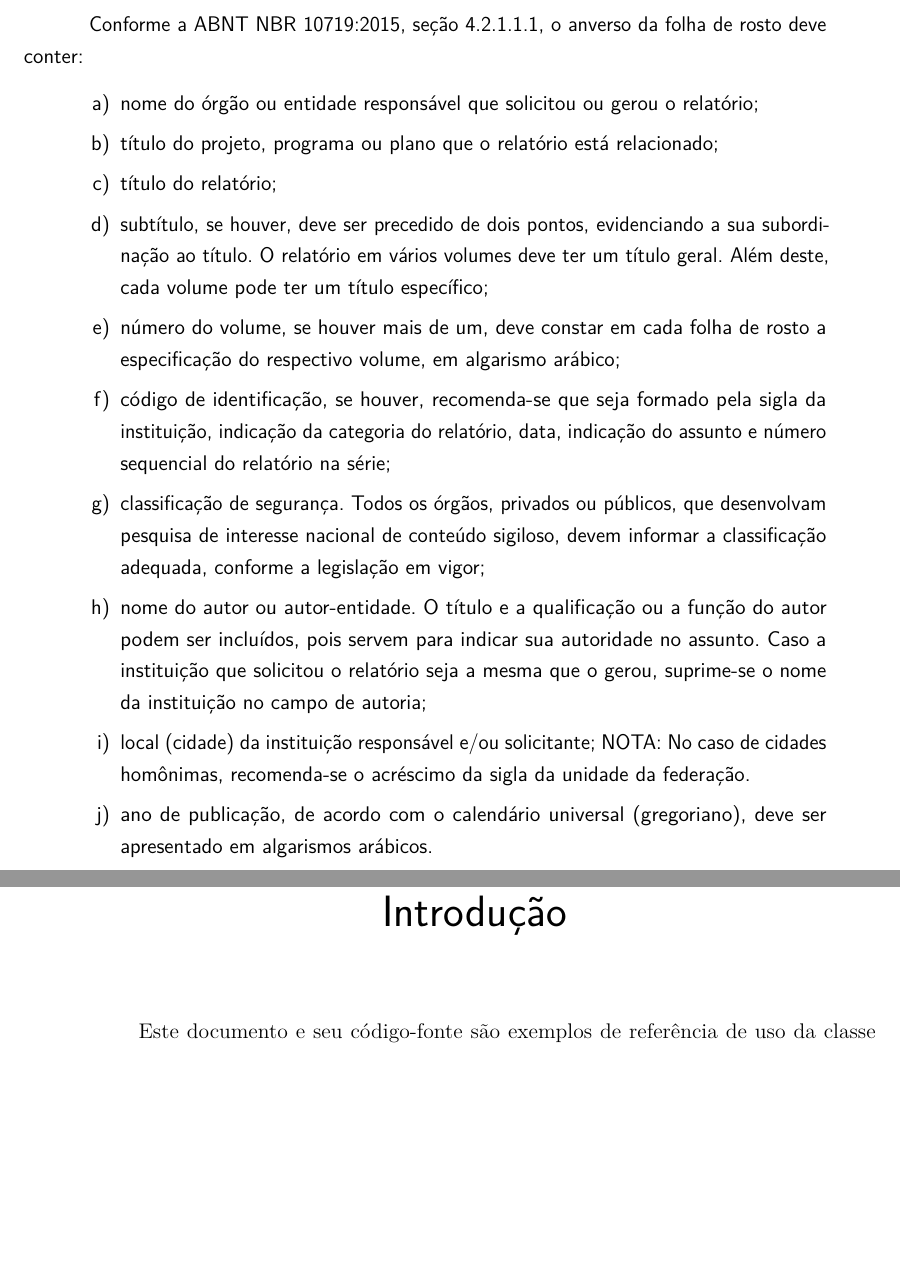
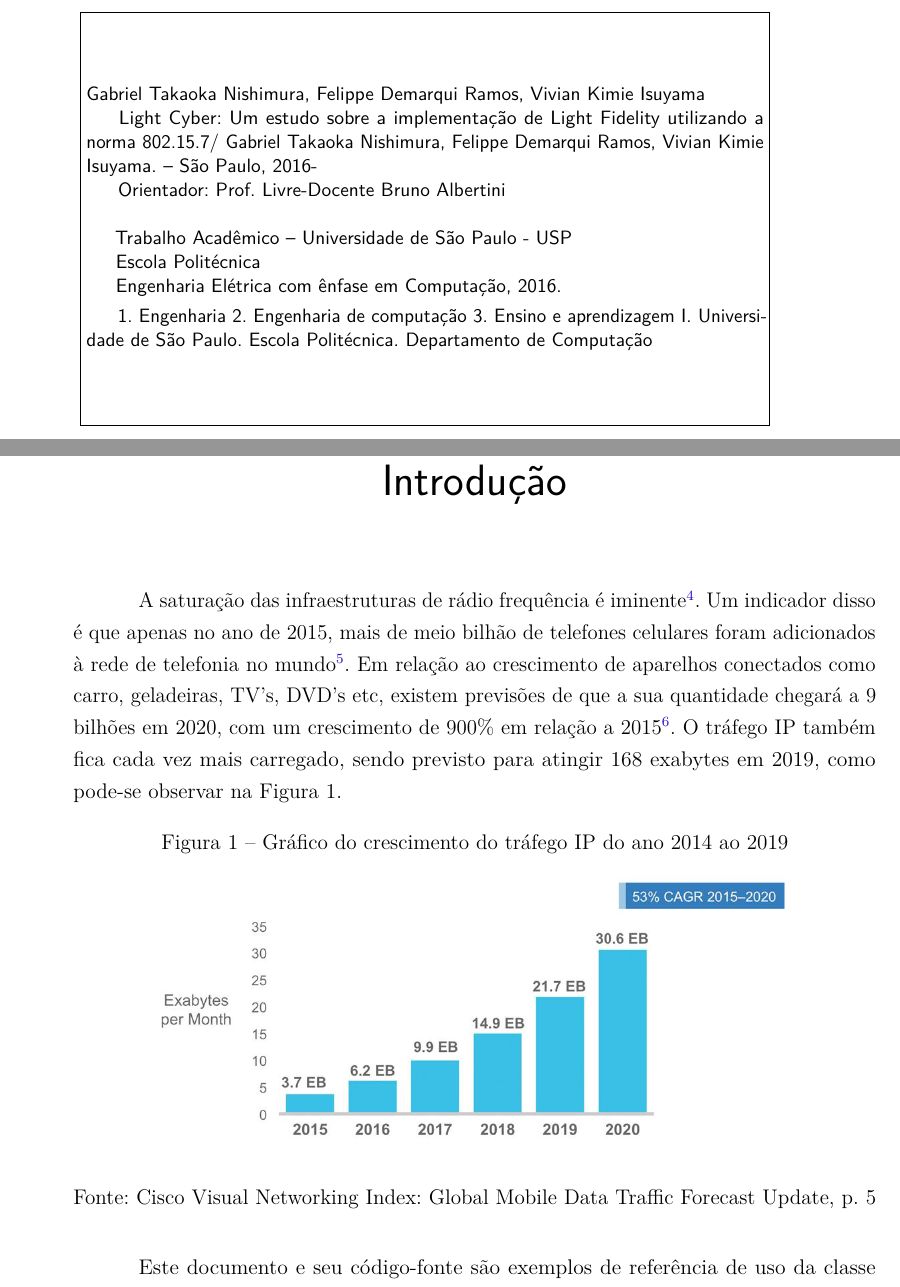
Before and after one commit to Vivianki/LiCy, a LaTeX thesis (Documentos/relatorio/licy.tex): two parts of pages 4 and 19 of 59 before the commit and two parts of pages 4 and 21 of 61 after it, joined at a grey line, cut at the place of the change, the shorter picture padded with empty space. Compiled offline with pdfLaTeX.

Commit message:
Updated report and added gitignore
Added start of introduction and renamed file

```diff
--- a/Documentos/relatorio/abntex2-modelo-relatorio-tecnico.tex
+++ b/Documentos/relatorio/licy.tex
@@ -115,10 +115,12 @@ brazil,				% o último idioma é o principal do documento
 	Escola Politécnica
 	\par
 	Engenharia Elétrica com ênfase em Computação}
-\tipotrabalho{Relatório técnico}
+\tipotrabalho{Trabalho Acadêmico}
+\orientador{Prof. Livre-Docente Bruno Albertini}
 % O preambulo deve conter o tipo do trabalho, o objetivo,
 % o nome da instituição e a área de concentração
 \preambulo{Dissertação apresentada à Escola Politécnica da Universidade de São Paulo para obtenção do título de Engenheiro. Orientador: Prof. Livre-Docente Bruno Albertini. Área de Concentração: Engenharia Elétrica com ênfase em Computação}
+
 % ---
 
 % ---
@@ -184,55 +186,42 @@ brazil,				% o último idioma é o principal do documento
 	% ---
 	\imprimircapa
 	% ---
-
+	% ---
+	% Anverso da folha de rosto:
+	% ---
 	% ---
 	% Folha de rosto
 	% (o * indica que haverá a ficha bibliográfica)
 	% ---
+
 	\imprimirfolhaderosto*
-	% ---
 
-	% ---
-	% Anverso da folha de rosto:
-	% ---
+	\begin{fichacatalografica}
+		\sffamily
+		\vspace*{\fill}					% Posição vertical
+		\begin{center}					% Minipage Centralizado
+			\fbox{\begin{minipage}[c][8cm]{13.5cm}		% Largura
+					\small
+					\imprimirautor
+					%Sobrenome, Nome do autor
 
-	{
-		\ABNTEXchapterfont
+					\hspace{0.5cm} \imprimirtitulo  / \imprimirautor. --
+					\imprimirlocal, \imprimirdata-
 
-		\vspace*{\fill}
+					\hspace{0.5cm} \imprimirorientadorRotulo~\imprimirorientador\\
 
-		Conforme a ABNT NBR 10719:2015, seção 4.2.1.1.1, o anverso da folha de rosto
-		deve conter:
+					\hspace{0.5cm}
+					\parbox[t]{\textwidth}{\imprimirtipotrabalho~--~\imprimirinstituicao,
+						\imprimirdata.}\\
 
-		\begin{alineas}
-			\item nome do órgão ou entidade responsável que solicitou ou gerou o
-			relatório;
-			\item título do projeto, programa ou plano que o relatório está relacionado;
-			\item título do relatório;
-			\item subtítulo, se houver, deve ser precedido de dois pontos, evidenciando a
-			sua subordinação ao título. O relatório em vários volumes deve ter um título
-			geral. Além deste, cada volume pode ter um título específico;
-			\item número do volume, se houver mais de um, deve constar em cada folha de
-			rosto a especificação do respectivo volume, em algarismo arábico;
-			\item código de identificação, se houver, recomenda-se que seja formado
-			pela sigla da instituição, indicação da categoria do relatório, data,
-			indicação do assunto e número sequencial do relatório na série;
-			\item classificação de segurança. Todos os órgãos, privados ou públicos, que
-			desenvolvam pesquisa de interesse nacional de conteúdo sigiloso, devem
-			informar a classificação adequada, conforme a legislação em vigor;
-			\item nome do autor ou autor-entidade. O título e a qualificação ou a função
-			do autor podem ser incluídos, pois servem para indicar sua autoridade no
-			assunto. Caso a instituição que solicitou o relatório seja a mesma que o
-			gerou, suprime-se o nome da instituição no campo de autoria;
-			\item local (cidade) da instituição responsável e/ou solicitante; NOTA: No
-			caso de cidades homônimas, recomenda-se o acréscimo da sigla da unidade da
-			federação.
-			\item ano de publicação, de acordo com o calendário universal (gregoriano),
-			deve ser apresentado em algarismos arábicos.
-		\end{alineas}
-
-		\vspace*{\fill}
-	}
+					\hspace{0.5cm}
+					1. Engenharia
+					2. Engenharia de computação
+					3. Ensino e aprendizagem
+					I. Universidade de São Paulo. Escola Politécnica. Departamento de Computação
+				\end{minipage}}
+			\end{center}
+	\end{fichacatalografica}
 
 	% ---
 	% Agradecimentos
@@ -330,6 +333,16 @@ brazil,				% o último idioma é o principal do documento
 	\chapter*[Introdução]{Introdução}
 	\addcontentsline{toc}{chapter}{Introdução}
 
+	A saturação das infraestruturas de rádio frequência é iminente\footnote{\url{http://ieeexplore.ieee.org/stamp/stamp.jsp?tp=&arnumber=7274270}}. Um indicador disso é que apenas no ano de 2015, mais de meio bilhão de telefones celulares foram adicionados à rede de telefonia no mundo\footnote{\url{http://www.cisco.com/c/en/us/solutions/collateral/service-provider/visual-networking-index-vni/mobile-white-paper-c11-520862.pdf}}. Em relação ao crescimento de aparelhos conectados como carro, geladeiras, TV’s, DVD’s etc, existem previsões de que a sua quantidade chegará a 9 bilhões em 2020, com um crescimento de 900\% em relação a 2015\footnote{\url{http://www.ericsson.com/res/docs/2015/ericsson-mobility-report-june-2015.pdf}}. O tráfego IP também fica cada vez mais carregado, sendo previsto para atingir 168 exabytes em 2019, como pode-se observar na Figura 1.
+
+	\begin{figure}[!htb]
+		\caption{\label{fig_cisco}Gráfico do crescimento do tráfego IP do ano 2014 ao 2019}
+		\begin{center}
+			\includegraphics[scale=0.5]{cisco_exabytes_per_month.png}
+		\end{center}
+		\legend{Fonte: Cisco Visual Networking Index: Global Mobile Data Traffic Forecast Update, p. 5}
+	\end{figure}
+
 	Este documento e seu código-fonte são exemplos de referência de uso da classe
 	\textsf{abntex2} e do pacote \textsf{abntex2cite}. O documento
 	exemplifica a elaboração de relatórios técnicos e/ou científicos produzidos
```
Also changed, not shown: Documentos/relatorio/abntex2-modelo-relatorio-tecnico.bbl (deleted), Documentos/relatorio/abntex2-modelo-relatorio-tecnico.pdf (deleted), Documentos/relatorio/cisco_exabytes_per_month.png (added), Documentos/relatorio/licy.tex (17 more changed lines), 11 other files.
